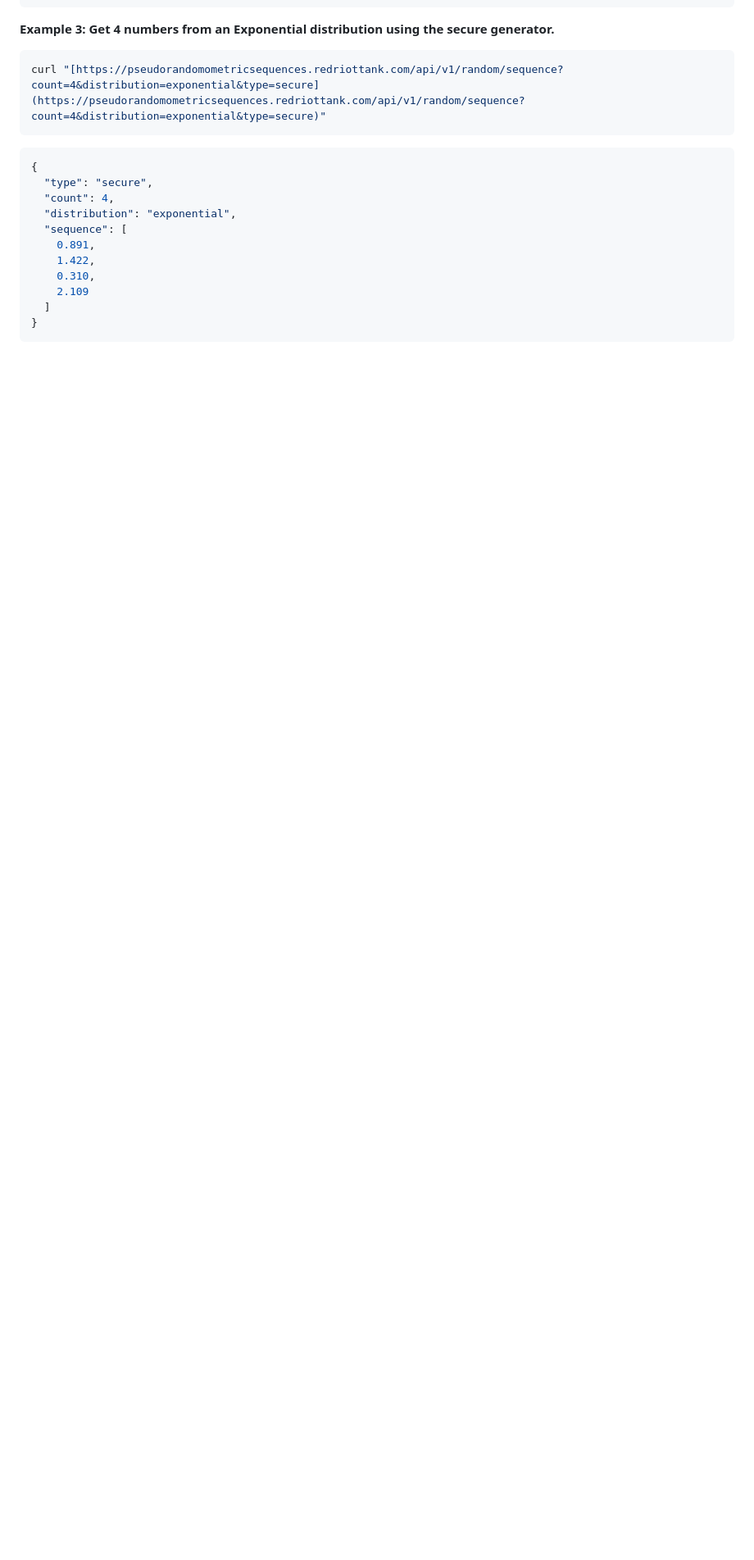
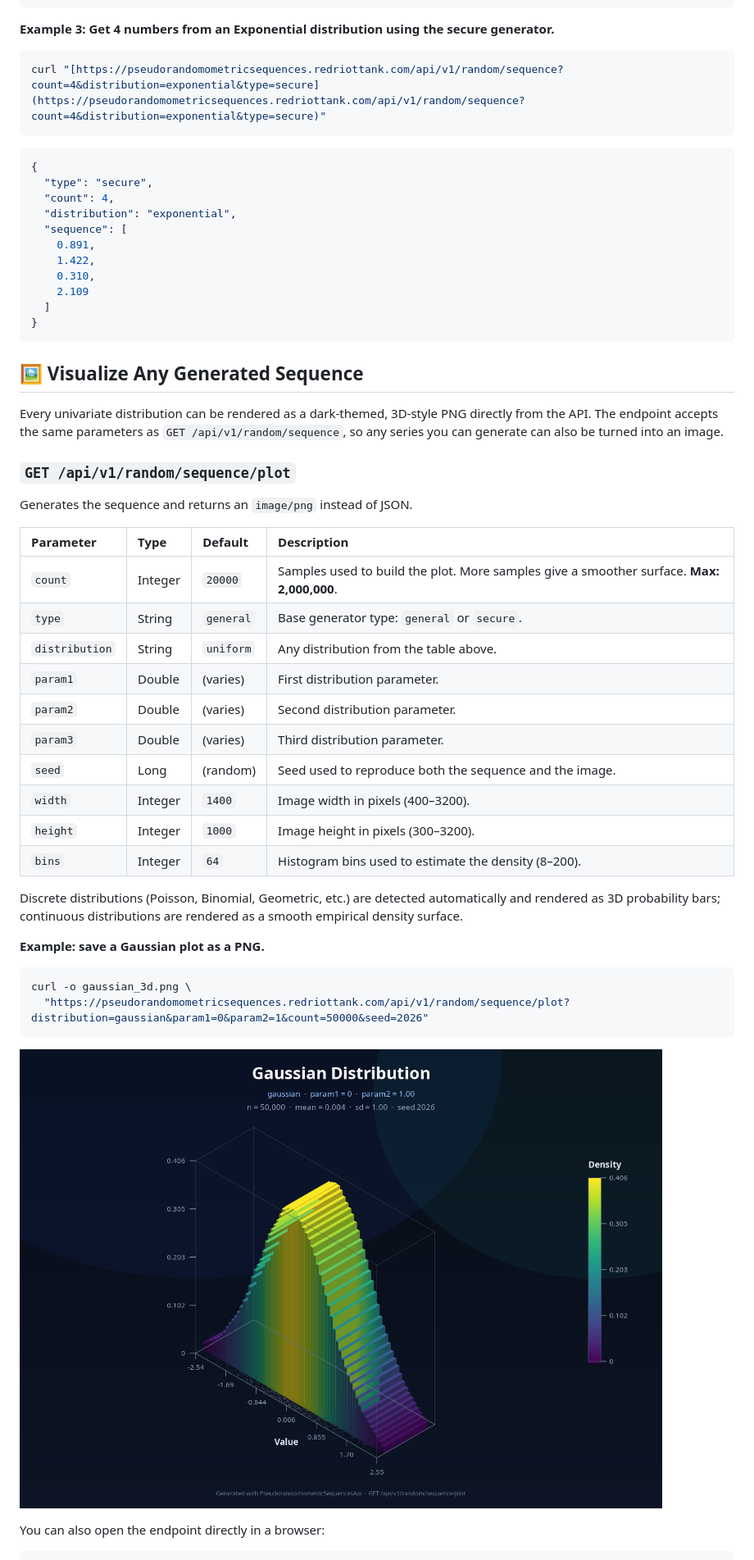
Before and after one commit to RedRiotTank/PseudorandomometricSequencesApi, a Markdown page: Readme.md, the part around one of its changes. Shown at 82% size. GitHub-like rendering; pictures changed too: visualizations/gaussian_3d.png (added); blank space fills up the shorter version.

````diff
--- a/Readme.md
+++ b/Readme.md
@@ -199,3 +199,41 @@ curl "[https://pseudorandomometricsequences.redriottank.com/api/v1/random/sequen
   ]
 }
 ```
+
+## 🖼️ Visualize Any Generated Sequence
+
+Every univariate distribution can be rendered as a dark-themed, 3D-style PNG directly from the API.
+The endpoint accepts the same parameters as `GET /api/v1/random/sequence`, so any series you can
+generate can also be turned into an image.
+
+### `GET /api/v1/random/sequence/plot`
+
+Generates the sequence and returns an `image/png` instead of JSON.
+
+| Parameter | Type | Default | Description |
+| :--- | :--- | :--- | :--- |
+| `count` | Integer | `20000` | Samples used to build the plot. More samples give a smoother surface. **Max: 2,000,000**. |
+| `type` | String | `general` | Base generator type: `general` or `secure`. |
+| `distribution` | String | `uniform` | Any distribution from the table above. |
+| `param1` | Double | (varies) | First distribution parameter. |
+| `param2` | Double | (varies) | Second distribution parameter. |
+| `param3` | Double | (varies) | Third distribution parameter. |
+| `seed` | Long | (random) | Seed used to reproduce both the sequence and the image. |
+| `width` | Integer | `1400` | Image width in pixels (400–3200). |
+| `height` | Integer | `1000` | Image height in pixels (300–3200). |
+| `bins` | Integer | `64` | Histogram bins used to estimate the density (8–200). |
+
+Discrete distributions (Poisson, Binomial, Geometric, etc.) are detected automatically and rendered
+as 3D probability bars; continuous distributions are rendered as a smooth empirical density surface.
+
+**Example: save a Gaussian plot as a PNG.**
+
+```bash
+curl -o gaussian_3d.png \
+  "https://pseudorandomometricsequences.redriottank.com/api/v1/random/sequence/plot?distribution=gaussian&param1=0&param2=1&count=50000&seed=2026"
+```
+
+![3D render of a Gaussian distribution](visualizations/gaussian_3d.png)
+
+You can also open the endpoint directly in a browser:
+
````
Also changed, not shown: other parts of Readme.md (+58 -0 lines), module.md (+38 -0 lines), 6 other files.
